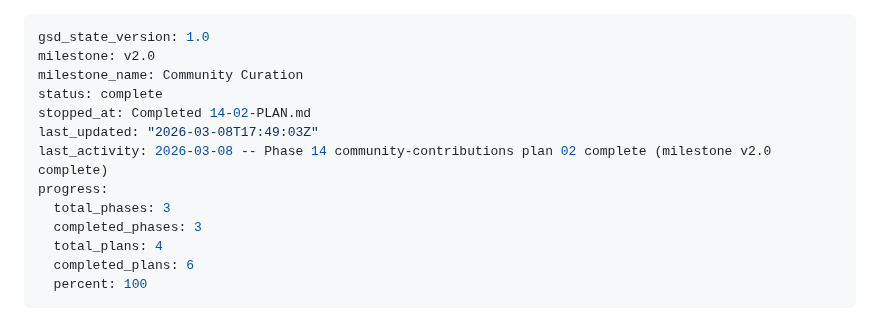
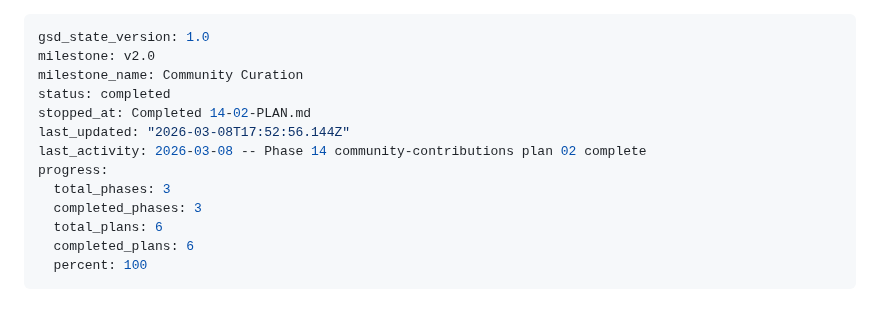
Before and after one commit to johnzilla/3goodsources, a Markdown page: .planning/STATE.md, the part around the change. Drawn GitHub-style.

Commit message:
docs(phase-14): complete phase execution

```diff
--- a/.planning/STATE.md
+++ b/.planning/STATE.md
@@ -2,14 +2,14 @@
 gsd_state_version: 1.0
 milestone: v2.0
 milestone_name: Community Curation
-status: complete
+status: completed
 stopped_at: Completed 14-02-PLAN.md
-last_updated: "2026-03-08T17:49:03Z"
-last_activity: 2026-03-08 -- Phase 14 community-contributions plan 02 complete (milestone v2.0 complete)
+last_updated: "2026-03-08T17:52:56.144Z"
+last_activity: 2026-03-08 -- Phase 14 community-contributions plan 02 complete
 progress:
   total_phases: 3
   completed_phases: 3
-  total_plans: 4
+  total_plans: 6
   completed_plans: 6
   percent: 100
 ---
```
Also changed, not shown: .planning/ROADMAP.md (+1 -1 lines), 1 other file.
